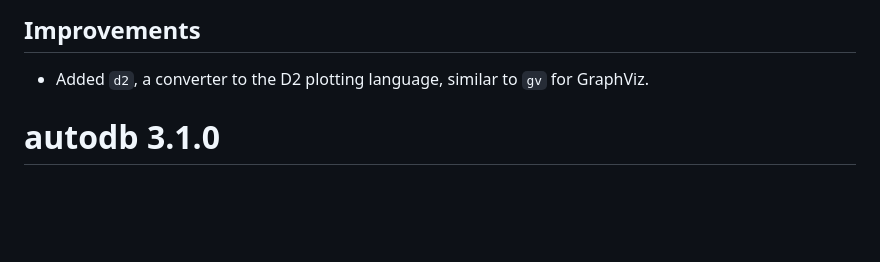
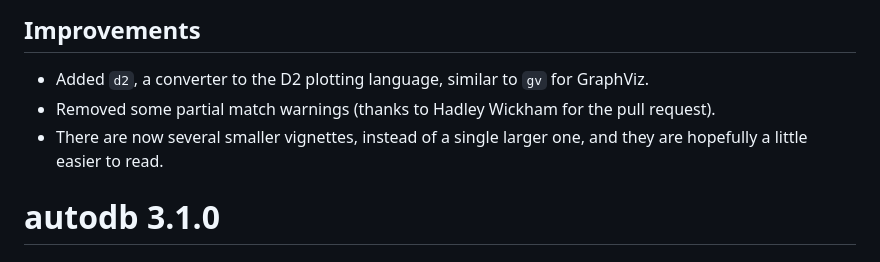
Before and after one commit to CharnelMouse/autodb, a Markdown page: NEWS.md, the part around the change. Drawn GitHub-style; blank space fills up the shorter version.

Commit message:
Update NEWS

```diff
--- a/NEWS.md
+++ b/NEWS.md
@@ -3,6 +3,8 @@
 ## Improvements
 
 * Added `d2`, a converter to the D2 plotting language, similar to `gv` for GraphViz.
+* Removed some partial match warnings (thanks to Hadley Wickham for the pull request).
+* There are now several smaller vignettes, instead of a single larger one, and they are hopefully a little easier to read.
 
 # autodb 3.1.0
 
```
